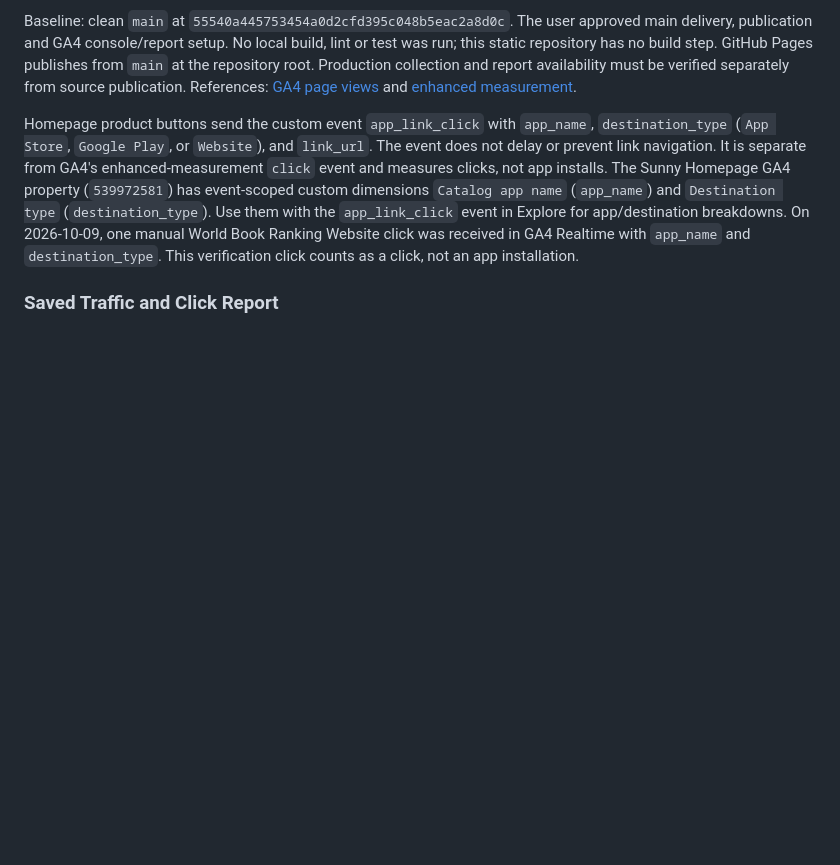
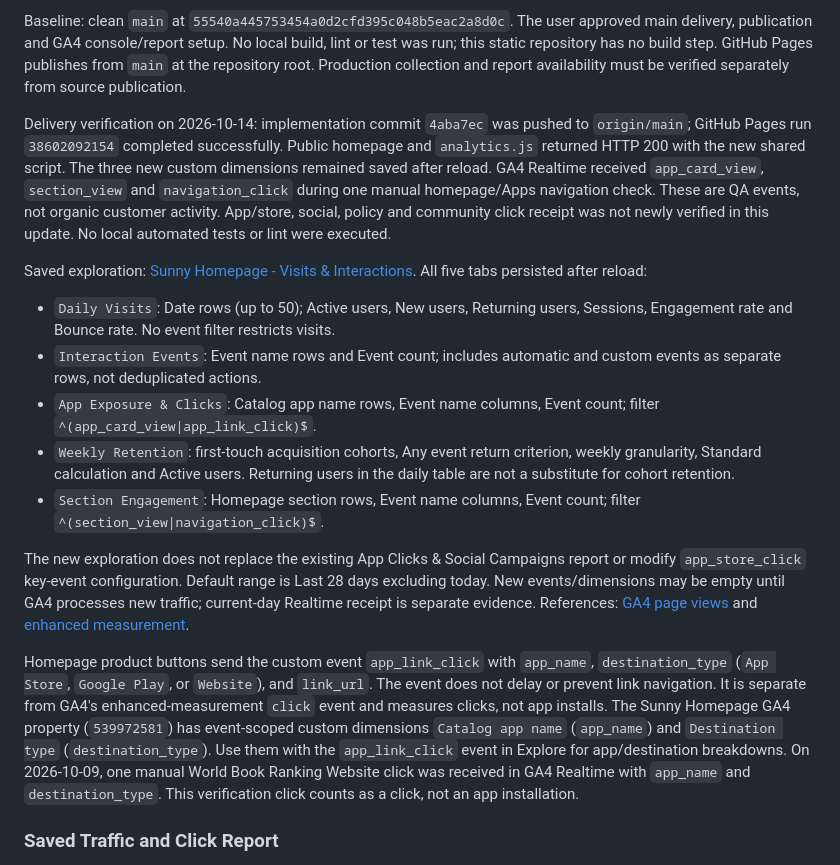
Before and after one commit to ssongyc/sunny-homepage, a Markdown page: README.md, the part around the change. Drawn GitHub-style; blank space fills up the shorter version.

Commit message:
docs: record GA4 reports and production verification

```diff
--- a/README.md
+++ b/README.md
@@ -96,6 +96,35 @@ The user approved main delivery, publication and GA4 console/report setup.
 No local build, lint or test was run; this static repository has no build step.
 GitHub Pages publishes from `main` at the repository root. Production collection
 and report availability must be verified separately from source publication.
+
+Delivery verification on 2026-10-14: implementation commit `4aba7ec` was pushed
+to `origin/main`; GitHub Pages run `38602092154` completed successfully. Public
+homepage and `analytics.js` returned HTTP 200 with the new shared script.
+The three new custom dimensions remained saved after reload. GA4 Realtime
+received `app_card_view`, `section_view` and `navigation_click` during one manual
+homepage/Apps navigation check. These are QA events, not organic customer
+activity. App/store, social, policy and community click receipt was not newly
+verified in this update. No local automated tests or lint were executed.
+
+Saved exploration: [Sunny Homepage - Visits & Interactions](https://analytics.google.com/analytics/web/#/analysis/a396550436p539972581/edit/rqgUmfCKSISdtALez4TwQg).
+All five tabs persisted after reload:
+
+* `Daily Visits`: Date rows (up to 50); Active users, New users, Returning users,
+  Sessions, Engagement rate and Bounce rate. No event filter restricts visits.
+* `Interaction Events`: Event name rows and Event count; includes automatic and
+  custom events as separate rows, not deduplicated actions.
+* `App Exposure & Clicks`: Catalog app name rows, Event name columns, Event count;
+  filter `^(app_card_view|app_link_click)$`.
+* `Weekly Retention`: first-touch acquisition cohorts, Any event return criterion,
+  weekly granularity, Standard calculation and Active users. Returning users in
+  the daily table are not a substitute for cohort retention.
+* `Section Engagement`: Homepage section rows, Event name columns, Event count;
+  filter `^(section_view|navigation_click)$`.
+
+The new exploration does not replace the existing App Clicks & Social Campaigns
+report or modify `app_store_click` key-event configuration. Default range is
+Last 28 days excluding today. New events/dimensions may be empty until GA4
+processes new traffic; current-day Realtime receipt is separate evidence.
 References: [GA4 page views](https://developers.google.com/analytics/devguides/collection/ga4/views)
 and [enhanced measurement](https://support.google.com/analytics/answer/9216061).
 
```
